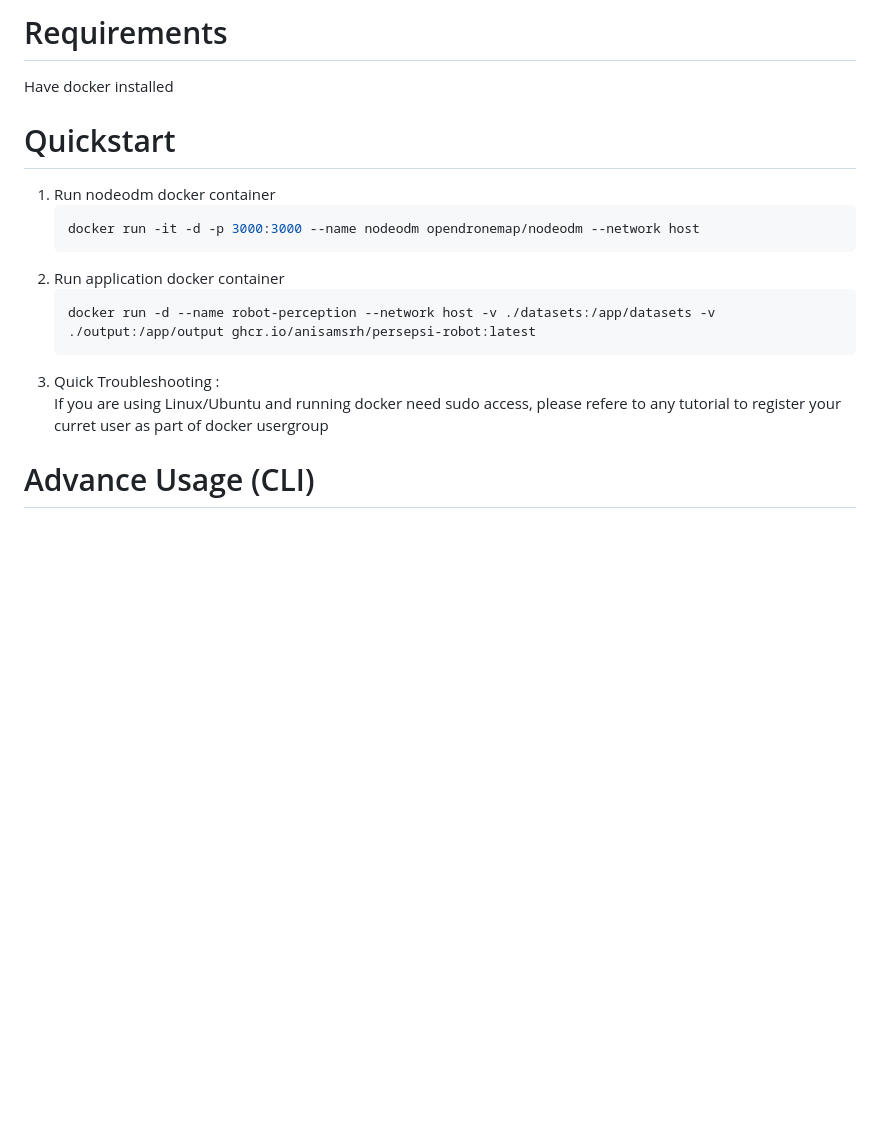
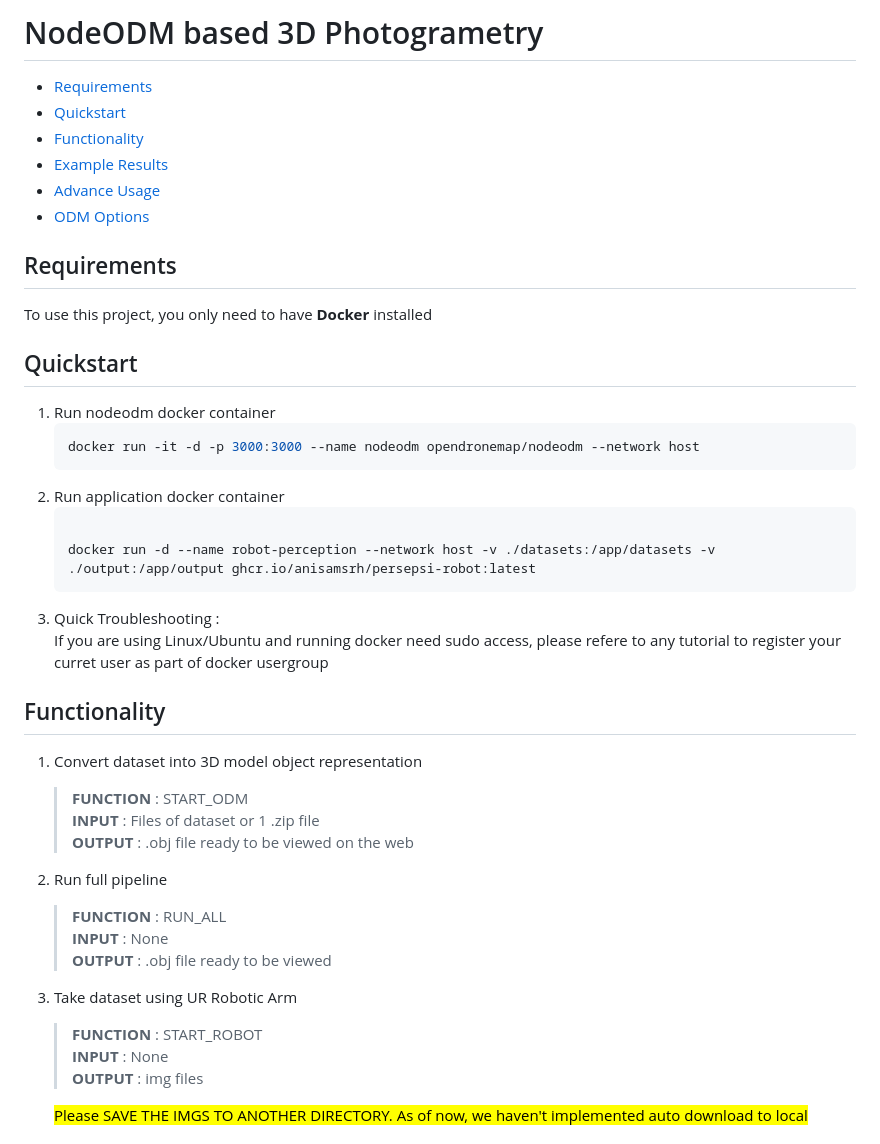
Before and after one commit to DasAuto39/photogrammetry-webodm, a Markdown page: README.md, the part around one of its changes. GitHub-like rendering; blank space fills up the shorter version.

````diff
--- a/README.md
+++ b/README.md
@@ -1,16 +1,41 @@
-# Requirements
-Have docker installed
+# NodeODM based 3D Photogrametry
+- [Requirements](#requirements)
+- [Quickstart](#quickstart)
+- [Functionality](#functionality)
+- [Example Results](#example-results)
+- [Advance Usage](#advance-usage-cli)
+- [ODM Options](#odm-options)
 
-# Quickstart
+## Requirements
+To use this project, you only need to have **Docker** installed
+
+## Quickstart
 1. Run nodeodm docker container
-    ```bash
-    docker run -it -d -p 3000:3000 --name nodeodm opendronemap/nodeodm --network host
-    ```
+   ```bash
+   docker run -it -d -p 3000:3000 --name nodeodm opendronemap/nodeodm --network host
+   ```
 2. Run application docker container
-    ```bash
-    docker run -d --name robot-perception --network host -v ./datasets:/app/datasets -v ./output:/app/output ghcr.io/anisamsrh/persepsi-robot:latest
-    ```
+   ```bash
+
+   docker run -d --name robot-perception --network host -v ./datasets:/app/datasets -v ./output:/app/output ghcr.io/anisamsrh/persepsi-robot:latest
+   ```
 3. Quick Troubleshooting : \
-    If you are using Linux/Ubuntu and running docker need sudo access, please refere to any tutorial to register your curret user as part of docker usergroup
+   If you are using Linux/Ubuntu and running docker need sudo access, please refere to any tutorial to register your curret user as part of docker usergroup
 
-# Advance Usage (CLI)
+## Functionality
+1. Convert dataset into 3D model object representation
+   > **FUNCTION** : START_ODM \
+   **INPUT** : Files of dataset or 1 .zip file \
+   **OUTPUT** : .obj file ready to be viewed on the web
+2. Run full pipeline
+   > **FUNCTION** : RUN_ALL \
+   **INPUT** : None \
+   **OUTPUT** : .obj file ready to be viewed
+
+3. Take dataset using UR Robotic Arm
+   > **FUNCTION** : START_ROBOT \
+   **INPUT** : None \
+   **OUTPUT** : img files
+
+   <mark>Please SAVE THE IMGS TO ANOTHER DIRECTORY. As of now, we haven't implemented auto download to local</mark>
+
````
Also changed, not shown: other parts of README.md (+25 -15 lines), assets/results.png (added), 1 other file.
